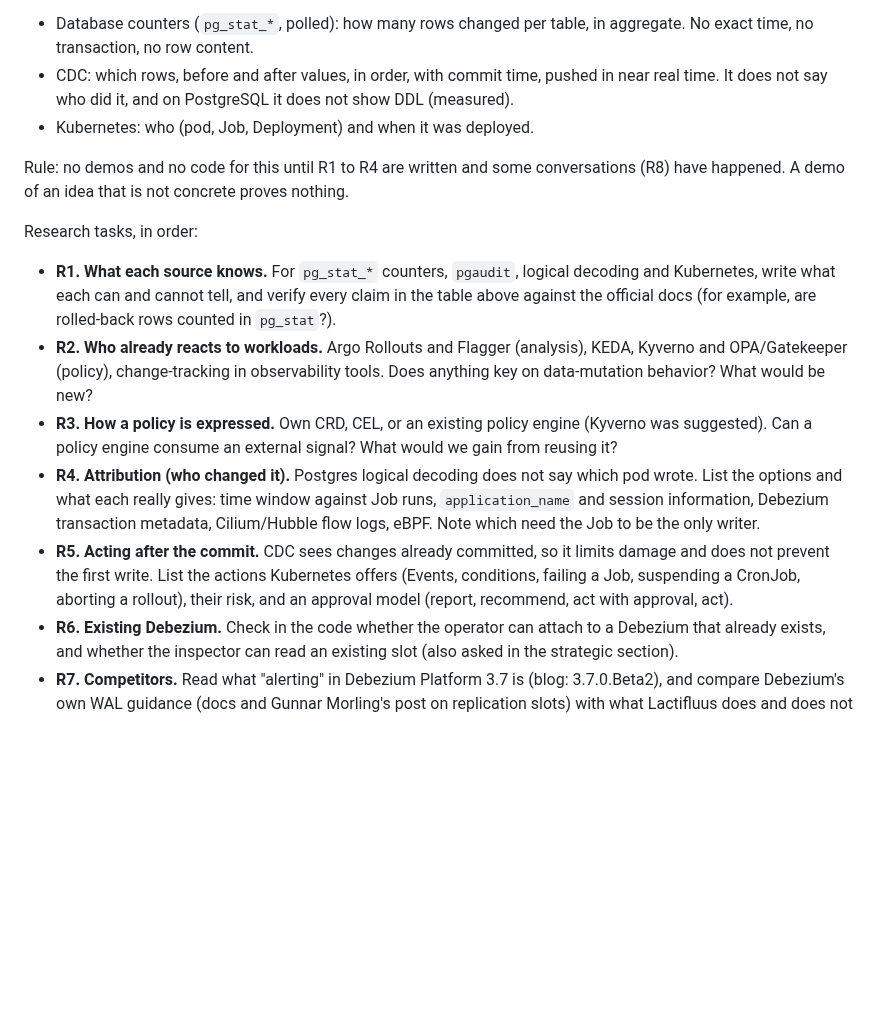
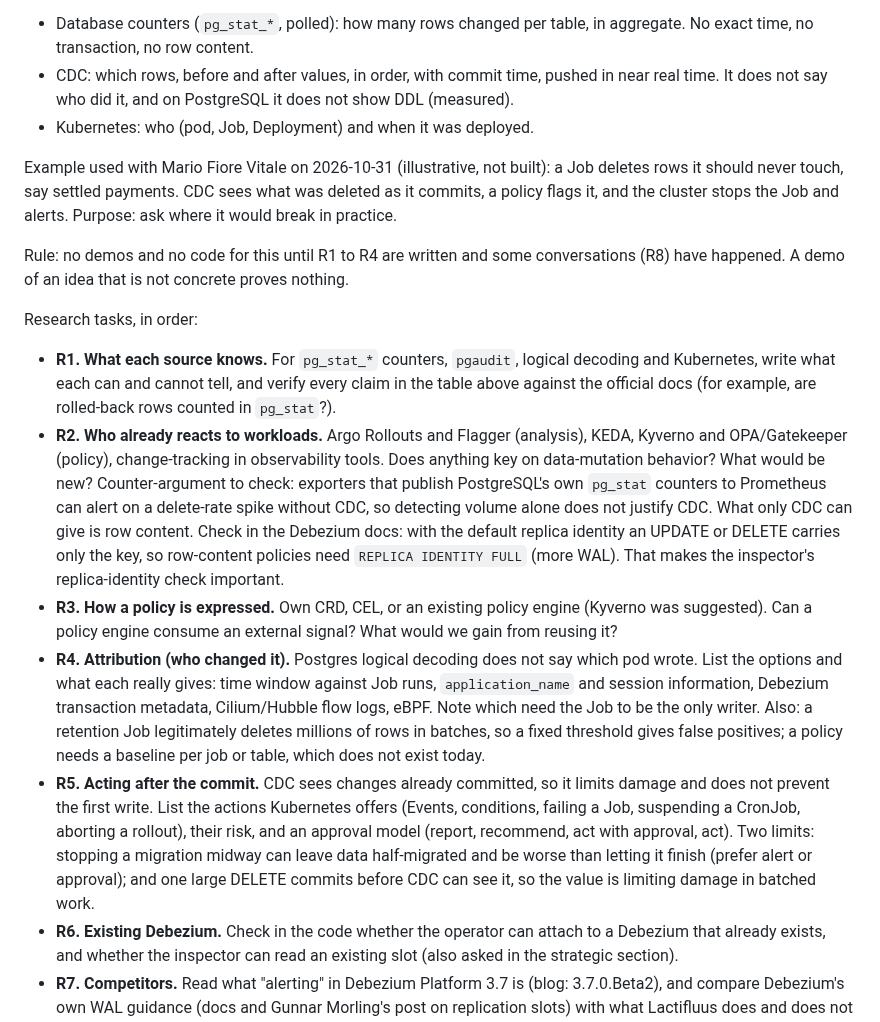
Before and after one commit to mercadoalex/db-sensor-operator, a Markdown page: docs/HANDOFF.md, the part around the change. GitHub-like rendering; blank space fills up the shorter version.

Commit message:
docs(handoff): add the limits found for the data-reaction example

```diff
--- a/docs/HANDOFF.md
+++ b/docs/HANDOFF.md
@@ -42,14 +42,16 @@ Why CDC and not the database itself (claims to verify in R1 and by the benchmark
 - CDC: which rows, before and after values, in order, with commit time, pushed in near real time. It does not say who did it, and on PostgreSQL it does not show DDL (measured).
 - Kubernetes: who (pod, Job, Deployment) and when it was deployed.
 
+Example used with Mario Fiore Vitale on 2026-10-31 (illustrative, not built): a Job deletes rows it should never touch, say settled payments. CDC sees what was deleted as it commits, a policy flags it, and the cluster stops the Job and alerts. Purpose: ask where it would break in practice.
+
 Rule: no demos and no code for this until R1 to R4 are written and some conversations (R8) have happened. A demo of an idea that is not concrete proves nothing.
 
 Research tasks, in order:
 - **R1. What each source knows.** For `pg_stat_*` counters, `pgaudit`, logical decoding and Kubernetes, write what each can and cannot tell, and verify every claim in the table above against the official docs (for example, are rolled-back rows counted in `pg_stat`?).
-- **R2. Who already reacts to workloads.** Argo Rollouts and Flagger (analysis), KEDA, Kyverno and OPA/Gatekeeper (policy), change-tracking in observability tools. Does anything key on data-mutation behavior? What would be new?
+- **R2. Who already reacts to workloads.** Argo Rollouts and Flagger (analysis), KEDA, Kyverno and OPA/Gatekeeper (policy), change-tracking in observability tools. Does anything key on data-mutation behavior? What would be new? Counter-argument to check: exporters that publish PostgreSQL's own `pg_stat` counters to Prometheus can alert on a delete-rate spike without CDC, so detecting volume alone does not justify CDC. What only CDC can give is row content. Check in the Debezium docs: with the default replica identity an UPDATE or DELETE carries only the key, so row-content policies need `REPLICA IDENTITY FULL` (more WAL). That makes the inspector's replica-identity check important.
 - **R3. How a policy is expressed.** Own CRD, CEL, or an existing policy engine (Kyverno was suggested). Can a policy engine consume an external signal? What would we gain from reusing it?
-- **R4. Attribution (who changed it).** Postgres logical decoding does not say which pod wrote. List the options and what each really gives: time window against Job runs, `application_name` and session information, Debezium transaction metadata, Cilium/Hubble flow logs, eBPF. Note which need the Job to be the only writer.
-- **R5. Acting after the commit.** CDC sees changes already committed, so it limits damage and does not prevent the first write. List the actions Kubernetes offers (Events, conditions, failing a Job, suspending a CronJob, aborting a rollout), their risk, and an approval model (report, recommend, act with approval, act).
+- **R4. Attribution (who changed it).** Postgres logical decoding does not say which pod wrote. List the options and what each really gives: time window against Job runs, `application_name` and session information, Debezium transaction metadata, Cilium/Hubble flow logs, eBPF. Note which need the Job to be the only writer. Also: a retention Job legitimately deletes millions of rows in batches, so a fixed threshold gives false positives; a policy needs a baseline per job or table, which does not exist today.
+- **R5. Acting after the commit.** CDC sees changes already committed, so it limits damage and does not prevent the first write. List the actions Kubernetes offers (Events, conditions, failing a Job, suspending a CronJob, aborting a rollout), their risk, and an approval model (report, recommend, act with approval, act). Two limits: stopping a migration midway can leave data half-migrated and be worse than letting it finish (prefer alert or approval); and one large DELETE commits before CDC can see it, so the value is limiting damage in batched work.
 - **R6. Existing Debezium.** Check in the code whether the operator can attach to a Debezium that already exists, and whether the inspector can read an existing slot (also asked in the strategic section).
 - **R7. Competitors.** Read what "alerting" in Debezium Platform 3.7 is (blog: 3.7.0.Beta2), and compare Debezium's own WAL guidance (docs and Gunnar Morling's post on replication slots) with what Lactifluus does and does not do (we set no heartbeat today).
 - **R8. Conversations (5 to 10).** Questions that do not name CDC: Has a job, migration or deploy ever mass-deleted or corrupted data? How did you find out and how long did it take? What did you do, and what would you have wanted to happen automatically? Would you accept the cluster acting on its own, or only being told?
```
